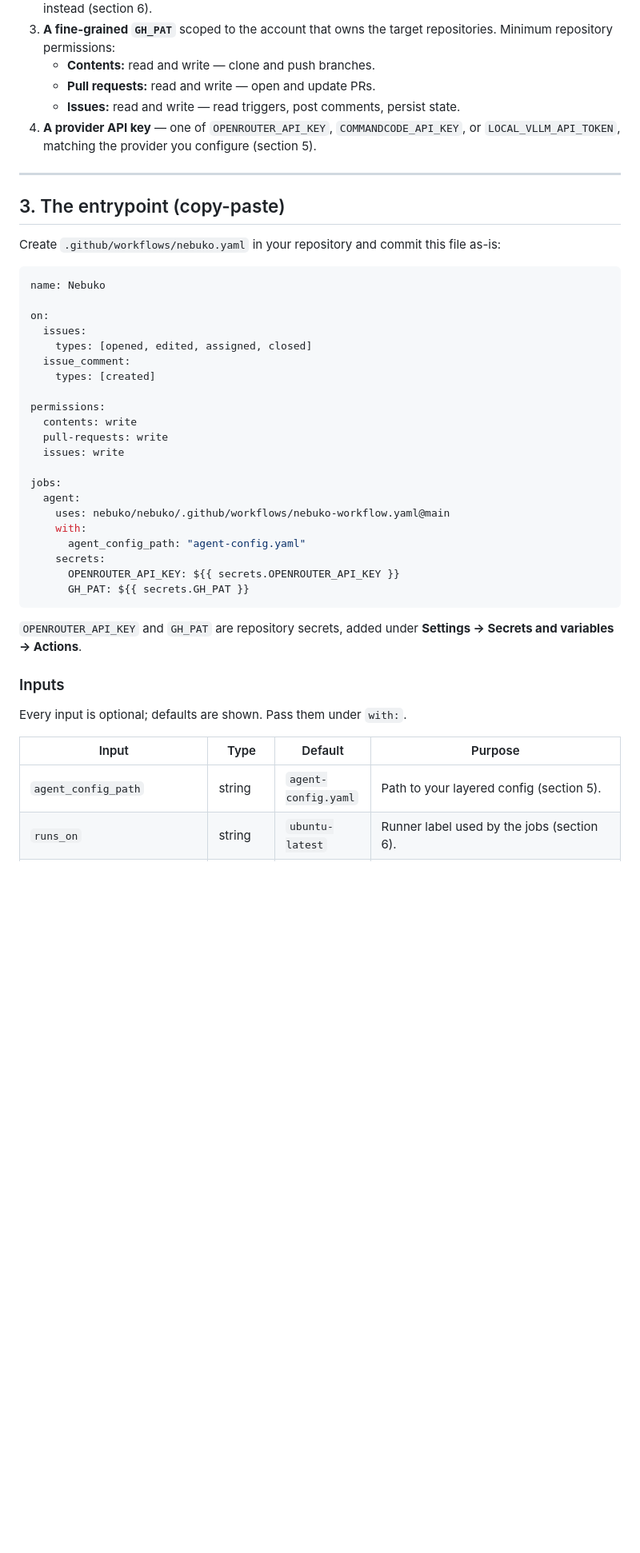
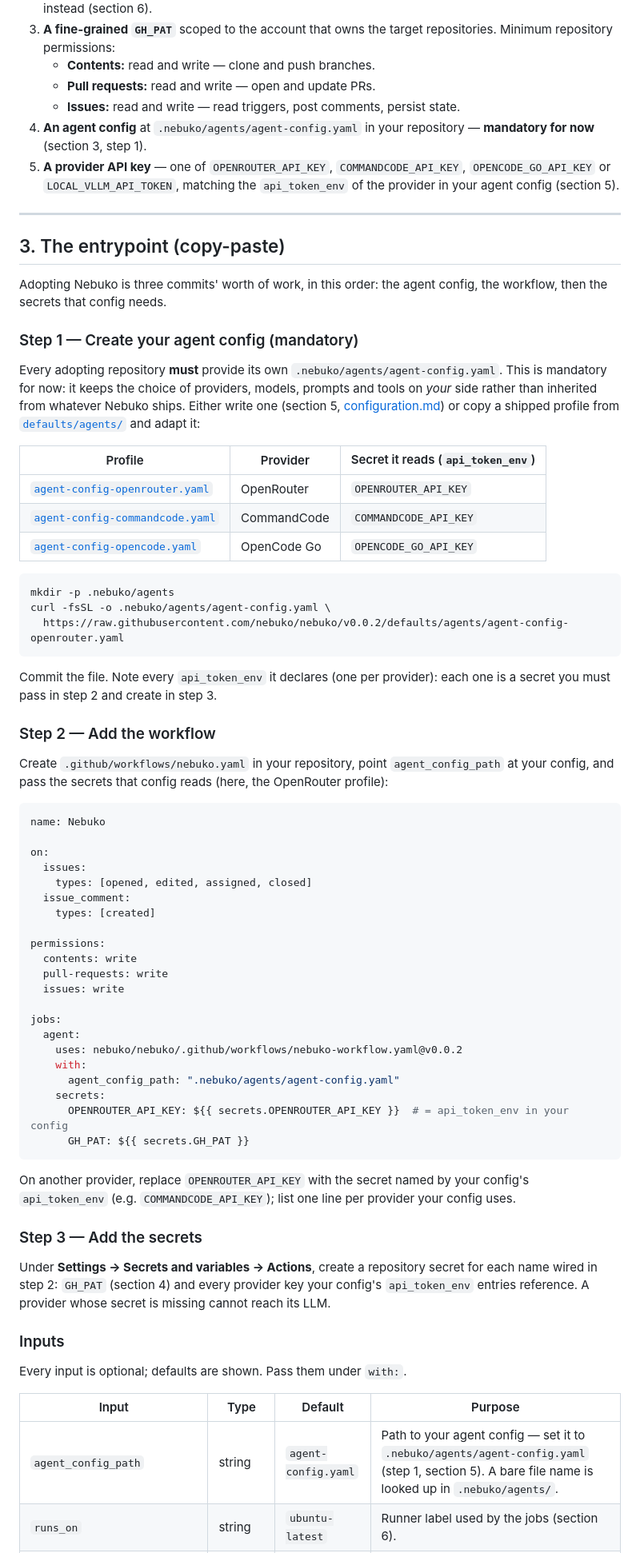
Before and after one commit to nebuko/nebuko, a Markdown page: docs/adoption.md, the part around one of its changes. Shown at 80% size. GitHub-like rendering; blank space fills up the shorter version.

````diff
--- a/docs/adoption.md
+++ b/docs/adoption.md
@@ -47,16 +47,49 @@ Adding Nebuko to a repository gives you:
    - **Contents:** read and write — clone and push branches.
    - **Pull requests:** read and write — open and update PRs.
    - **Issues:** read and write — read triggers, post comments, persist state.
-4. **A provider API key** — one of `OPENROUTER_API_KEY`,
-   `COMMANDCODE_API_KEY`, or `LOCAL_VLLM_API_TOKEN`, matching the provider you
-   configure (section 5).
+4. **An agent config** at `.nebuko/agents/agent-config.yaml` in your
+   repository — **mandatory for now** (section 3, step 1).
+5. **A provider API key** — one of `OPENROUTER_API_KEY`,
+   `COMMANDCODE_API_KEY`, `OPENCODE_GO_API_KEY` or `LOCAL_VLLM_API_TOKEN`,
+   matching the `api_token_env` of the provider in your agent config
+   (section 5).
 
 ---
 
 ## 3. The entrypoint (copy-paste)
 
-Create `.github/workflows/nebuko.yaml` in your repository and commit this file
-as-is:
+Adopting Nebuko is three commits' worth of work, in this order: the agent
+config, the workflow, then the secrets that config needs.
+
+### Step 1 — Create your agent config (mandatory)
+
+Every adopting repository **must** provide its own
+`.nebuko/agents/agent-config.yaml`. This is mandatory for now: it keeps the
+choice of providers, models, prompts and tools on *your* side rather than
+inherited from whatever Nebuko ships. Either write one (section 5,
+[configuration.md](./configuration.md)) or copy a shipped profile from
+[`defaults/agents/`](../defaults/agents/) and adapt it:
+
+| Profile | Provider | Secret it reads (`api_token_env`) |
+|---------|----------|-----------------------------------|
+| [`agent-config-openrouter.yaml`](../defaults/agents/agent-config-openrouter.yaml) | OpenRouter | `OPENROUTER_API_KEY` |
+| [`agent-config-commandcode.yaml`](../defaults/agents/agent-config-commandcode.yaml) | CommandCode | `COMMANDCODE_API_KEY` |
+| [`agent-config-opencode.yaml`](../defaults/agents/agent-config-opencode.yaml) | OpenCode Go | `OPENCODE_GO_API_KEY` |
+
+```bash
+mkdir -p .nebuko/agents
+curl -fsSL -o .nebuko/agents/agent-config.yaml \
+  https://raw.githubusercontent.com/nebuko/nebuko/v0.0.2/defaults/agents/agent-config-openrouter.yaml
+```
+
+Commit the file. Note every `api_token_env` it declares (one per provider):
+each one is a secret you must pass in step 2 and create in step 3.
+
+### Step 2 — Add the workflow
+
+Create `.github/workflows/nebuko.yaml` in your repository, point
+`agent_config_path` at your config, and pass the secrets that config reads
+(here, the OpenRouter profile):
 
 ```yaml
 name: Nebuko
@@ -74,16 +107,24 @@ permissions:
 
 jobs:
   agent:
-    uses: nebuko/nebuko/.github/workflows/nebuko-workflow.yaml@main
+    uses: nebuko/nebuko/.github/workflows/nebuko-workflow.yaml@v0.0.2
     with:
-      agent_config_path: "agent-config.yaml"
+      agent_config_path: ".nebuko/agents/agent-config.yaml"
     secrets:
-      OPENROUTER_API_KEY: ${{ secrets.OPENROUTER_API_KEY }}
+      OPENROUTER_API_KEY: ${{ secrets.OPENROUTER_API_KEY }}  # = api_token_env in your config
       GH_PAT: ${{ secrets.GH_PAT }}
 ```
 
-`OPENROUTER_API_KEY` and `GH_PAT` are repository secrets, added under
-**Settings → Secrets and variables → Actions**.
+On another provider, replace `OPENROUTER_API_KEY` with the secret named by your
+config's `api_token_env` (e.g. `COMMANDCODE_API_KEY`); list one line per
+provider your config uses.
+
+### Step 3 — Add the secrets
+
+Under **Settings → Secrets and variables → Actions**, create a repository secret
+for each name wired in step 2: `GH_PAT` (section 4) and every provider key your
+config's `api_token_env` entries reference. A provider whose secret is missing
+cannot reach its LLM.
 
 ### Inputs
 
@@ -91,7 +132,7 @@ Every input is optional; defaults are shown. Pass them under `with:`.
 
 | Input | Type | Default | Purpose |
 |-------|------|---------|---------|
-| `agent_config_path` | string | `agent-config.yaml` | Path to your layered config (section 5). |
+| `agent_config_path` | string | `agent-config.yaml` | Path to your agent config — set it to `.nebuko/agents/agent-config.yaml` (step 1, section 5). A bare file name is looked up in `.nebuko/agents/`. |
 | `runs_on` | string | `ubuntu-latest` | Runner label used by the jobs (section 6). |
 | `circuit_breaker_threshold` | number | `25` | Bot-marker count that trips the circuit breaker (per-issue override: `/nebuko update circuit-breaker --value <n>`). |
 | `pin_comment` | boolean | `false` | Pin every agent-step comment for verbatim context injection. |
````
Also changed, not shown: other parts of docs/adoption.md (+22 -16 lines), README.md (+48 -17 lines).
